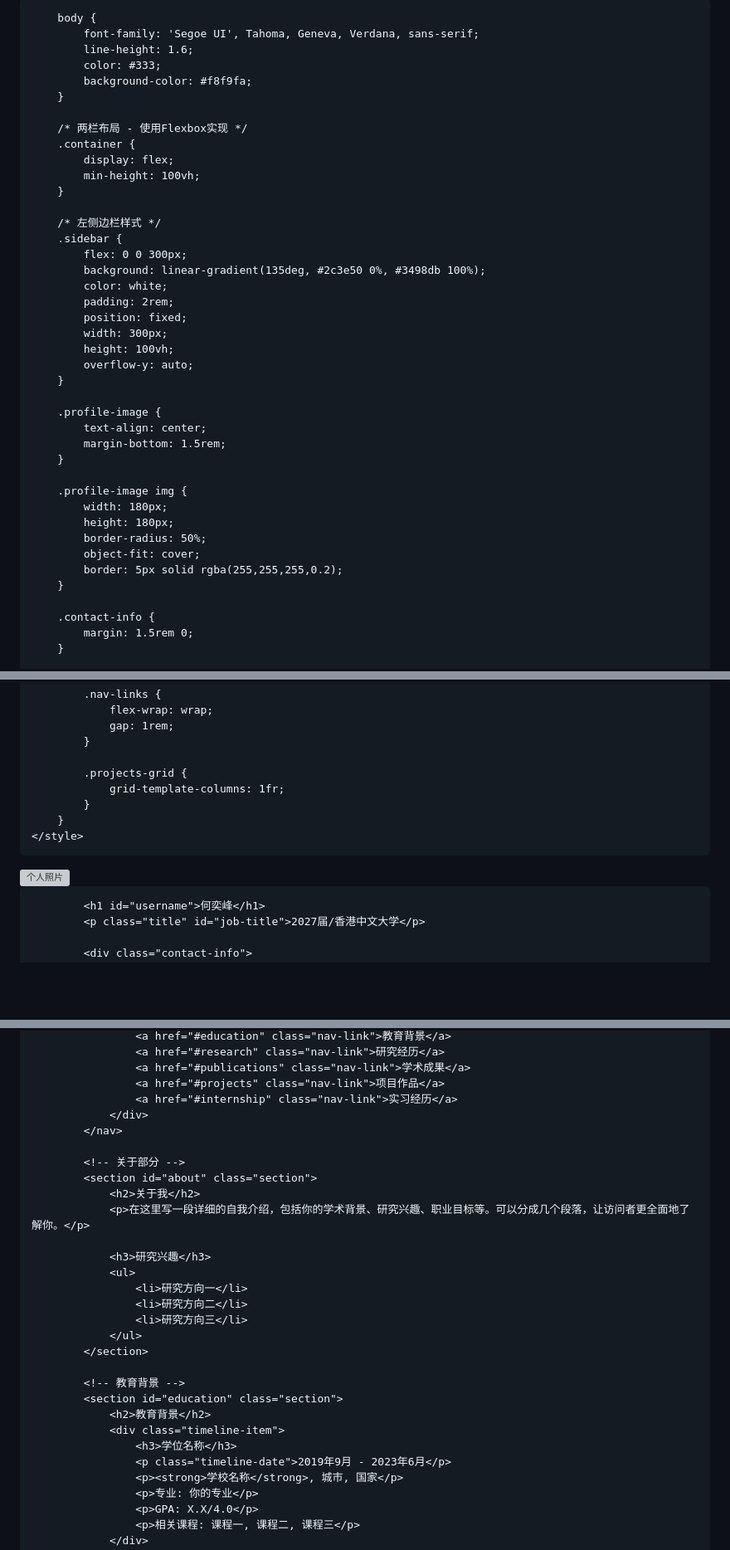
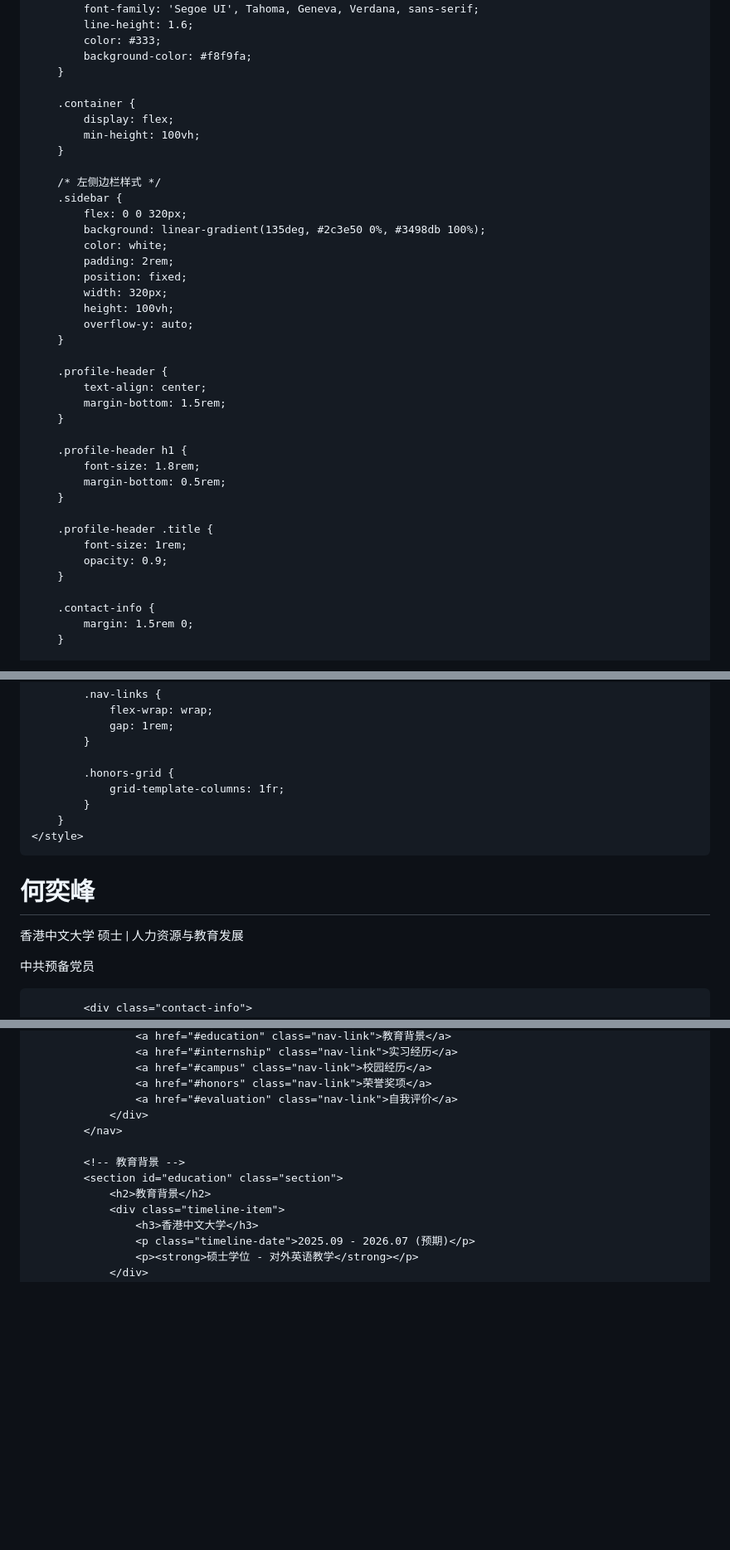
Before and after one commit to HyphenHe/HyphenHe.github.io, a Markdown page: README.md, 3 parts joined by grey strips. Shown at 83% size. Rendered like a GitHub page; blank space fills up the shorter version; grey boxes are pictures that could not be loaded.

```diff
--- a/README.md
+++ b/README.md
@@ -6,7 +6,6 @@
     <title>何奕峰 - 个人主页</title>
     <link rel="stylesheet" href="https://cdnjs.cloudflare.com/ajax/libs/font-awesome/6.0.0/css/all.min.css">
     <style>
-        /* 基础样式重置 */
         * {
             margin: 0;
             padding: 0;
@@ -20,7 +19,6 @@
             background-color: #f8f9fa;
         }
 
-        /* 两栏布局 - 使用Flexbox实现 */
         .container {
             display: flex;
             min-height: 100vh;
@@ -28,27 +26,29 @@
 
         /* 左侧边栏样式 */
         .sidebar {
-            flex: 0 0 300px;
+            flex: 0 0 320px;
             background: linear-gradient(135deg, #2c3e50 0%, #3498db 100%);
             color: white;
             padding: 2rem;
             position: fixed;
-            width: 300px;
+            width: 320px;
             height: 100vh;
             overflow-y: auto;
         }
 
-        .profile-image {
+        .profile-header {
             text-align: center;
             margin-bottom: 1.5rem;
         }
 
-        .profile-image img {
-            width: 180px;
-            height: 180px;
-            border-radius: 50%;
-            object-fit: cover;
-            border: 5px solid rgba(255,255,255,0.2);
+        .profile-header h1 {
+            font-size: 1.8rem;
+            margin-bottom: 0.5rem;
+        }
+
+        .profile-header .title {
+            font-size: 1rem;
+            opacity: 0.9;
         }
 
         .contact-info {
@@ -211,7 +240,7 @@
                 gap: 1rem;
             }
 
-            .projects-grid {
+            .honors-grid {
                 grid-template-columns: 1fr;
             }
         }
@@ -221,12 +250,11 @@
     <div class="container">
         <!-- 左侧边栏 - 个人信息 -->
         <aside class="sidebar">
-            <div class="profile-image">
-                <img src="https://via.placeholder.com/200x200/3498db/ffffff?text=Your+Photo" alt="个人照片" id="profile-pic">
+            <div class="profile-header">
+                <h1>何奕峰</h1>
+                <p class="title">香港中文大学 硕士 | 人力资源与教育发展</p>
+                <p class="title">中共预备党员</p>
             </div>
-
-            <h1 id="username">何奕峰</h1>
-            <p class="title" id="job-title">2027届/香港中文大学</p>
 
             <div class="contact-info">
                 <div class="contact-item">
@@ -289,33 +325,17 @@
                     <a href="#education" class="nav-link">教育背景</a>
-                    <a href="#research" class="nav-link">研究经历</a>
-                    <a href="#publications" class="nav-link">学术成果</a>
-                    <a href="#projects" class="nav-link">项目作品</a>
                     <a href="#internship" class="nav-link">实习经历</a>
+                    <a href="#campus" class="nav-link">校园经历</a>
+                    <a href="#honors" class="nav-link">荣誉奖项</a>
+                    <a href="#evaluation" class="nav-link">自我评价</a>
                 </div>
             </nav>
-
-            <!-- 关于部分 -->
-            <section id="about" class="section">
-                <h2>关于我</h2>
-                <p>在这里写一段详细的自我介绍，包括你的学术背景、研究兴趣、职业目标等。可以分成几个段落，让访问者更全面地了解你。</p>
-
-                <h3>研究兴趣</h3>
-                <ul>
-                    <li>研究方向一</li>
-                    <li>研究方向二</li>
-                    <li>研究方向三</li>
-                </ul>
-            </section>
 
             <!-- 教育背景 -->
             <section id="education" class="section">
                 <h2>教育背景</h2>
                 <div class="timeline-item">
-                    <h3>学位名称</h3>
-                    <p class="timeline-date">2019年9月 - 2023年6月</p>
-                    <p><strong>学校名称</strong>, 城市, 国家</p>
-                    <p>专业: 你的专业</p>
-                    <p>GPA: X.X/4.0</p>
-                    <p>相关课程: 课程一, 课程二, 课程三</p>
+                    <h3>香港中文大学</h3>
+                    <p class="timeline-date">2025.09 - 2026.07 (预期)</p>
+                    <p><strong>硕士学位 - 对外英语教学</strong></p>
                 </div>
                 <div class="timeline-item">
```
Also changed, not shown: other parts of README.md (+201 -137 lines).
